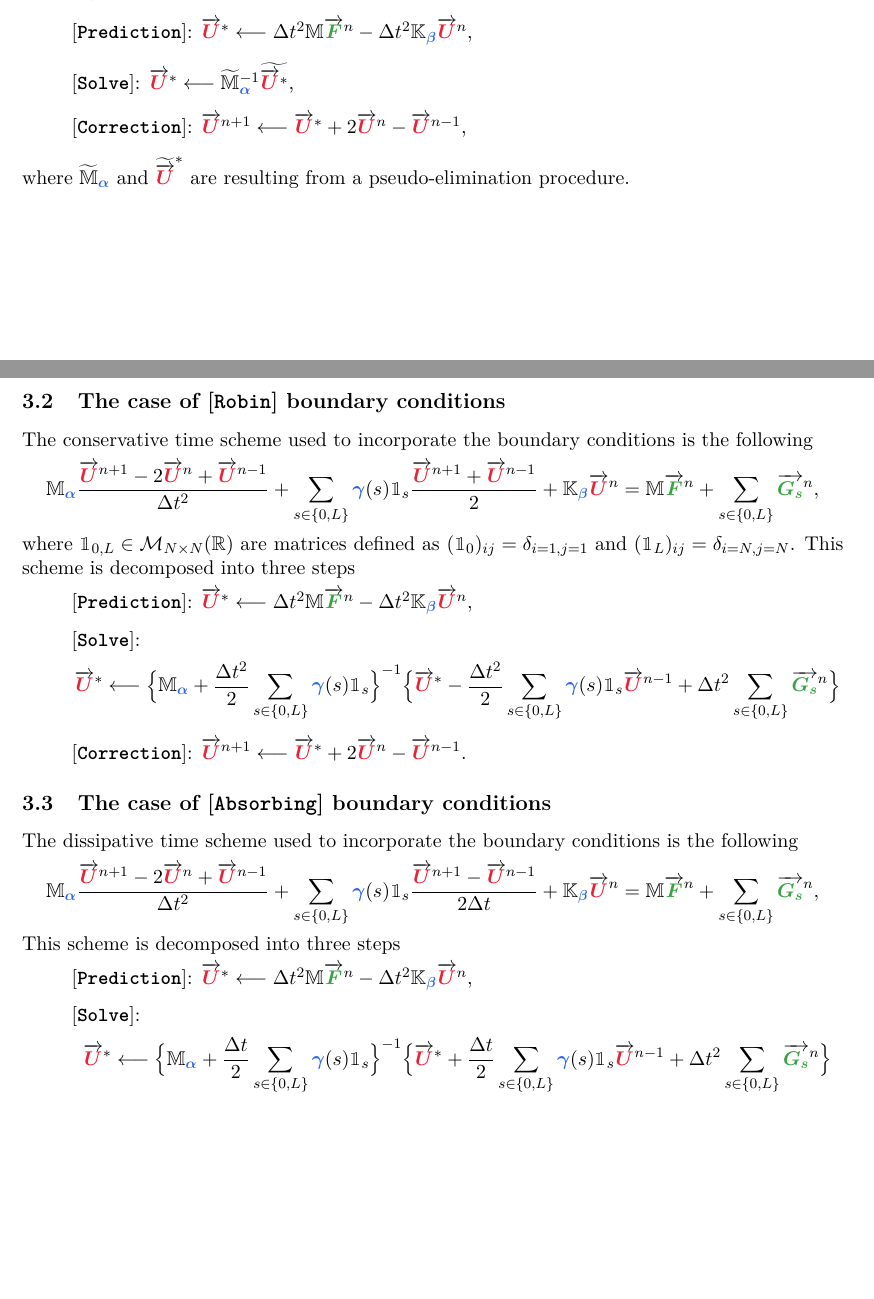
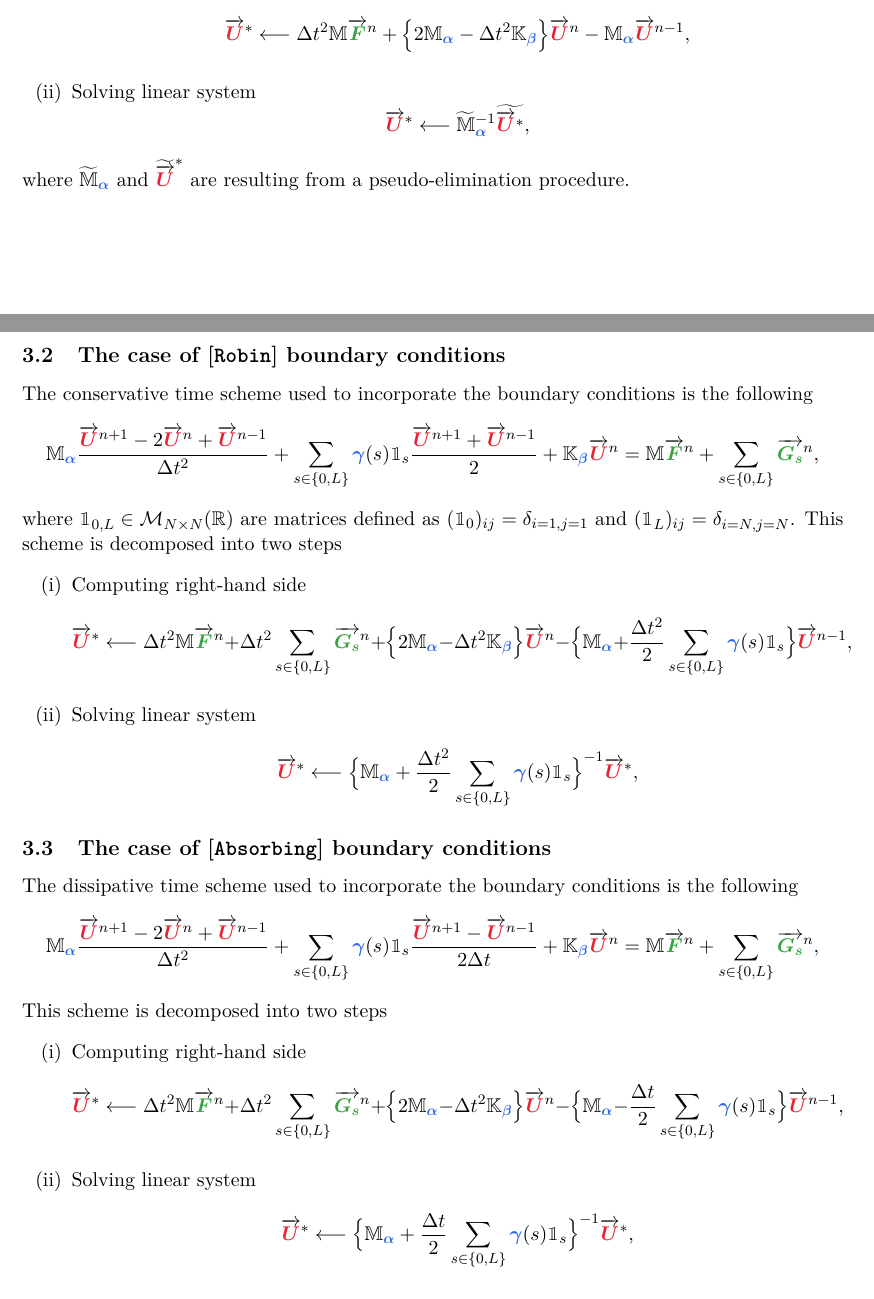
Before and after one commit to flothesof/wave1D, a LaTeX document (assets/doc_v0/doc_v0.tex): two parts of pages 4 and 5 of 5 before the commit and two parts of pages 4 and 5 of 6 after it, joined at a grey line, cut so that both start at the same text, the shorter picture padded with empty space. Compiled offline with pdfLaTeX.

Commit message:
Fixing steps in time schemes.

```diff
--- a/assets/doc_v0/doc_v0.tex
+++ b/assets/doc_v0/doc_v0.tex
@@ -219,11 +219,16 @@ The available operation for the stiffness operator is \keyword{MltAdd} exclusive
 \section{\keyword{ExplicitOrderTwo} time discretization}
 Depending on the boundary conditions we consider the following discrete schemes
 \subsection{The case of \keyword{Dirichlet} boundary conditions}
-We use a pseudo-elimination strategy to incorporate the boundary conditions in the standard leap-frog scheme. The scheme is decomposed into three steps
+We use a pseudo-elimination strategy to incorporate the boundary conditions in the standard leap-frog scheme. The scheme is decomposed into two steps
 \begin{itemize}
-\item[] \keyword{Prediction}: $\overrightarrow{\unknown{U}}^* \longleftarrow \Delta t^2 \mathbb{M} \overrightarrow{\data{F}}^n - \Delta t^2 \mathbb{K}_{\param{\beta}} \overrightarrow{\unknown{U}}^{n}$,
-\item[] \keyword{Solve}: $ \overrightarrow{\unknown{U}}^* \longleftarrow \widetilde{\mathbb{M}}_{\param{\alpha}}^{-1} \widetilde{\overrightarrow{\unknown{U}}^*}$,
-\item[] \keyword{Correction}: $\overrightarrow{\unknown{U}}^{n+1} \longleftarrow \overrightarrow{\unknown{U}}^* + 2 \overrightarrow{\unknown{U}}^n -  \overrightarrow{\unknown{U}}^{n-1}$,
+\item[(i)] Computing right-hand side
+\begin{equation*}
+\overrightarrow{\unknown{U}}^* \longleftarrow \Delta t^2 \mathbb{M} \overrightarrow{\data{F}}^n + \Big\{ 2 \mathbb{M}_{\param{\alpha}} - \Delta t^2 \mathbb{K}_{\param{\beta}} \Big\} \overrightarrow{\unknown{U}}^{n} - \mathbb{M}_{\param{\alpha}} \overrightarrow{\unknown{U}}^{n-1},
+\end{equation*}
+\item[(ii)] Solving linear system
+\begin{equation*}
+\overrightarrow{\unknown{U}}^* \longleftarrow \widetilde{\mathbb{M}}_{\param{\alpha}}^{-1} \widetilde{\overrightarrow{\unknown{U}}^*},
+\end{equation*}
 \end{itemize}
 where $\widetilde{\mathbb{M}}_{\param{\alpha}}$ and $\widetilde{\overrightarrow{\unknown{U}}}^*$ are resulting from a pseudo-elimination procedure.
 
@@ -232,11 +237,16 @@ The conservative time scheme used to incorporate the boundary conditions is the
 \begin{equation*}
 \mathbb{M}_{\param{\alpha}}\dfrac{\overrightarrow{\unknown{U}}^{n+1} - 2\overrightarrow{\unknown{U}}^{n} + \overrightarrow{\unknown{U}}^{n-1}}{\Delta t^2} + \sum_{s\in\{0, L\}} \param{\gamma}(s)\mathbbm{1}_s \dfrac{\overrightarrow{\unknown{U}}^{n+1} + \overrightarrow{\unknown{U}}^{n-1}}{2} + \mathbb{K}_{\param{\beta}} \overrightarrow{\unknown{U}}^{n} = \mathbb{M} \overrightarrow{\data{F}}^n + \sum_{s\in\{0, L\}}  \overrightarrow{\data{G_s}}^n,
 \end{equation*}
-where $\mathbbm{1}_{0, L} \in \mathcal{M}_{N\times N}(\mathbb{R})$ are matrices defined as $(\mathbbm{1}_{0})_{ij} = \delta_{i=1, j=1}$ and $(\mathbbm{1}_{L})_{ij} = \delta_{i=N, j=N}$. This scheme is decomposed into three steps
+where $\mathbbm{1}_{0, L} \in \mathcal{M}_{N\times N}(\mathbb{R})$ are matrices defined as $(\mathbbm{1}_{0})_{ij} = \delta_{i=1, j=1}$ and $(\mathbbm{1}_{L})_{ij} = \delta_{i=N, j=N}$. This scheme is decomposed into two steps
 \begin{itemize}
-\item[] \keyword{Prediction}: $\overrightarrow{\unknown{U}}^* \longleftarrow \Delta t^2 \mathbb{M} \overrightarrow{\data{F}}^n - \Delta t^2 \mathbb{K}_{\param{\beta}} \overrightarrow{\unknown{U}}^{n}$,
-\item[] \keyword{Solve}: $$\overrightarrow{\unknown{U}}^* \longleftarrow \Big\{\mathbb{M}_{\param{\alpha}} + \dfrac{\Delta t^2}{2} \sum_{s\in\{0, L\}} \param{\gamma}(s)\mathbbm{1}_s \Big\}^{-1} \Big\{\overrightarrow{\unknown{U}}^*   - \dfrac{\Delta t^2}{2} \sum_{s\in\{0, L\}} \param{\gamma}(s)\mathbbm{1}_s\overrightarrow{\unknown{U}}^{n-1} + \Delta t^2 \sum_{s\in\{0, L\}}  \overrightarrow{\data{G_s}}^n \Big\}$$
-\item[] \keyword{Correction}: $\overrightarrow{\unknown{U}}^{n+1} \longleftarrow \overrightarrow{\unknown{U}}^* + 2 \overrightarrow{\unknown{U}}^n -  \overrightarrow{\unknown{U}}^{n-1}$.
+\item[(i)] Computing right-hand side
+\begin{equation*}
+\overrightarrow{\unknown{U}}^* \longleftarrow \Delta t^2 \mathbb{M} \overrightarrow{\data{F}}^n + \Delta t^2 \sum_{s\in\{0, L\}}  \overrightarrow{\data{G_s}}^n + \Big\{ 2 \mathbb{M}_{\param{\alpha}} - \Delta t^2 \mathbb{K}_{\param{\beta}} \Big\} \overrightarrow{\unknown{U}}^{n} - \Big\{ \mathbb{M}_{\param{\alpha}} + \dfrac{\Delta t^2}{2} \sum_{s\in\{0, L\}} \param{\gamma}(s)\mathbbm{1}_s \Big\} \overrightarrow{\unknown{U}}^{n-1},
+\end{equation*}
+\item[(ii)] Solving linear system
+\begin{equation*}
+\overrightarrow{\unknown{U}}^* \longleftarrow \Big\{\mathbb{M}_{\param{\alpha}} + \dfrac{\Delta t^2}{2} \sum_{s\in\{0, L\}} \param{\gamma}(s)\mathbbm{1}_s \Big\}^{-1} \overrightarrow{\unknown{U}}^*,
+\end{equation*}
 \end{itemize}
 
 \subsection{The case of \keyword{Absorbing} boundary conditions}
@@ -244,11 +254,16 @@ The dissipative time scheme used to incorporate the boundary conditions is the f
 \begin{equation*}
 \mathbb{M}_{\param{\alpha}}\dfrac{\overrightarrow{\unknown{U}}^{n+1} - 2\overrightarrow{\unknown{U}}^{n} + \overrightarrow{\unknown{U}}^{n-1}}{\Delta t^2} + \sum_{s\in\{0, L\}} \param{\gamma}(s)\mathbbm{1}_s \dfrac{\overrightarrow{\unknown{U}}^{n+1} - \overrightarrow{\unknown{U}}^{n-1}}{2\Delta t} + \mathbb{K}_{\param{\beta}} \overrightarrow{\unknown{U}}^{n} = \mathbb{M} \overrightarrow{\data{F}}^n + \sum_{s\in\{0, L\}}  \overrightarrow{\data{G_s}}^n,
 \end{equation*}
-This scheme is decomposed into three steps
+This scheme is decomposed into two steps
 \begin{itemize}
-\item[] \keyword{Prediction}: $\overrightarrow{\unknown{U}}^* \longleftarrow \Delta t^2 \mathbb{M} \overrightarrow{\data{F}}^n - \Delta t^2 \mathbb{K}_{\param{\beta}} \overrightarrow{\unknown{U}}^{n}$,
-\item[] \keyword{Solve}: $$\overrightarrow{\unknown{U}}^* \longleftarrow \Big\{\mathbb{M}_{\param{\alpha}} + \dfrac{\Delta t}{2} \sum_{s\in\{0, L\}} \param{\gamma}(s)\mathbbm{1}_s \Big\}^{-1} \Big\{\overrightarrow{\unknown{U}}^*   + \dfrac{\Delta t}{2} \sum_{s\in\{0, L\}} \param{\gamma}(s)\mathbbm{1}_s\overrightarrow{\unknown{U}}^{n-1} + \Delta t^2 \sum_{s\in\{0, L\}}  \overrightarrow{\data{G_s}}^n \Big\}$$
-\item[] \keyword{Correction}: $\overrightarrow{\unknown{U}}^{n+1} \longleftarrow \overrightarrow{\unknown{U}}^* + 2 \overrightarrow{\unknown{U}}^n -  \overrightarrow{\unknown{U}}^{n-1}$.
+\item[(i)] Computing right-hand side
+\begin{equation*}
+\overrightarrow{\unknown{U}}^* \longleftarrow \Delta t^2 \mathbb{M} \overrightarrow{\data{F}}^n + \Delta t^2 \sum_{s\in\{0, L\}}  \overrightarrow{\data{G_s}}^n + \Big\{ 2 \mathbb{M}_{\param{\alpha}} - \Delta t^2 \mathbb{K}_{\param{\beta}} \Big\} \overrightarrow{\unknown{U}}^{n} - \Big\{ \mathbb{M}_{\param{\alpha}} - \dfrac{\Delta t}{2} \sum_{s\in\{0, L\}} \param{\gamma}(s)\mathbbm{1}_s\Big\} \overrightarrow{\unknown{U}}^{n-1},
+\end{equation*}
+\item[(ii)] Solving linear system
+\begin{equation*}
+\overrightarrow{\unknown{U}}^* \longleftarrow \Big\{\mathbb{M}_{\param{\alpha}} + \dfrac{\Delta t}{2} \sum_{s\in\{0, L\}} \param{\gamma}(s)\mathbbm{1}_s \Big\}^{-1} \overrightarrow{\unknown{U}}^*,
+\end{equation*}
 \end{itemize}
 
 \subsection{Order one initial conditions}
```
